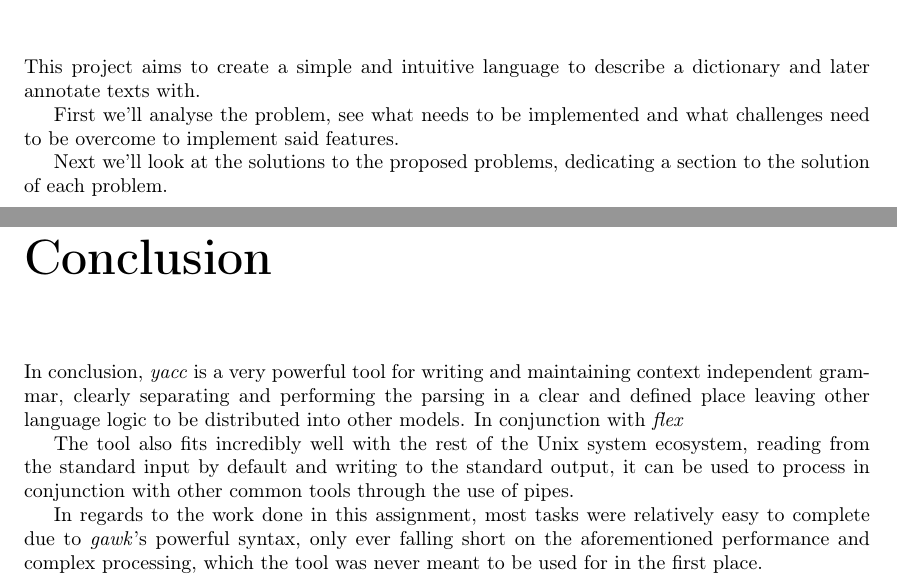
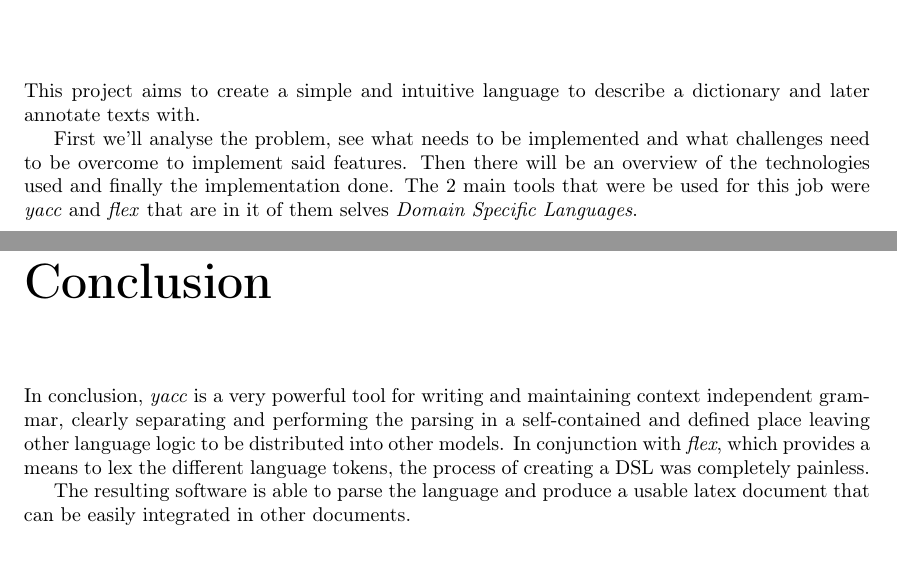
Before and after one commit to mendess/PL, a LaTeX document (TP3/report/Report.tex): two parts of pages 4 and 12 of 14, joined at a grey line, cut so that both start at the same text. Compiled offline with pdfLaTeX.

Commit message:
More conclusion and introduction

```diff
--- a/TP3/report/Report.tex
+++ b/TP3/report/Report.tex
@@ -47,11 +50,10 @@ This project aims to create a simple and intuitive language to describe a
 dictionary and later annotate texts with.
 
 First we'll analyse the problem, see what needs to be implemented and what
-challenges need to be overcome to implement said features.
-
-Next we'll look at the solutions to the proposed problems, dedicating a
-section to the solution of each problem.
-% TODO: FINISH THIS
+challenges need to be overcome to implement said features. Then there will be
+an overview of the technologies used and finally the implementation done. The 2
+main tools that were be used for this job were \textit{yacc} and \textit{flex}
+that are in it of them selves \textit{Domain Specific Languages}.
 
 \chapter{Problem}
 
@@ -293,18 +301,13 @@ to control the input and output of the program.
 
 In conclusion, \textit{yacc} is a very powerful tool for writing and
 maintaining context independent grammar, clearly separating and performing the
-parsing in a clear and defined place leaving other language logic to be
-distributed into other models. In conjunction with \textit{flex}
+parsing in a self-contained and defined place leaving other language logic to be
+distributed into other models. In conjunction with \textit{flex}, which
+provides a means to lex the different language tokens, the process of creating
+a DSL was completely painless.
 
-The tool also fits incredibly well with the rest of the Unix system ecosystem,
-reading from the standard input by default and writing to the standard output,
-it can be used to process in conjunction with other common tools through the
-use of pipes.
-
-In regards to the work done in this assignment, most tasks were relatively easy
-to complete due to \textit{gawk}'s powerful syntax, only ever falling short on
-the aforementioned performance and complex processing, which the tool was
-never meant to be used for in the first place.
+The resulting software is able to parse the language and produce a usable latex
+document that can be easily integrated in other documents.
 
 \appendix
 
```
Also changed, not shown: TP3/report/Report.tex (21 more changed lines).
